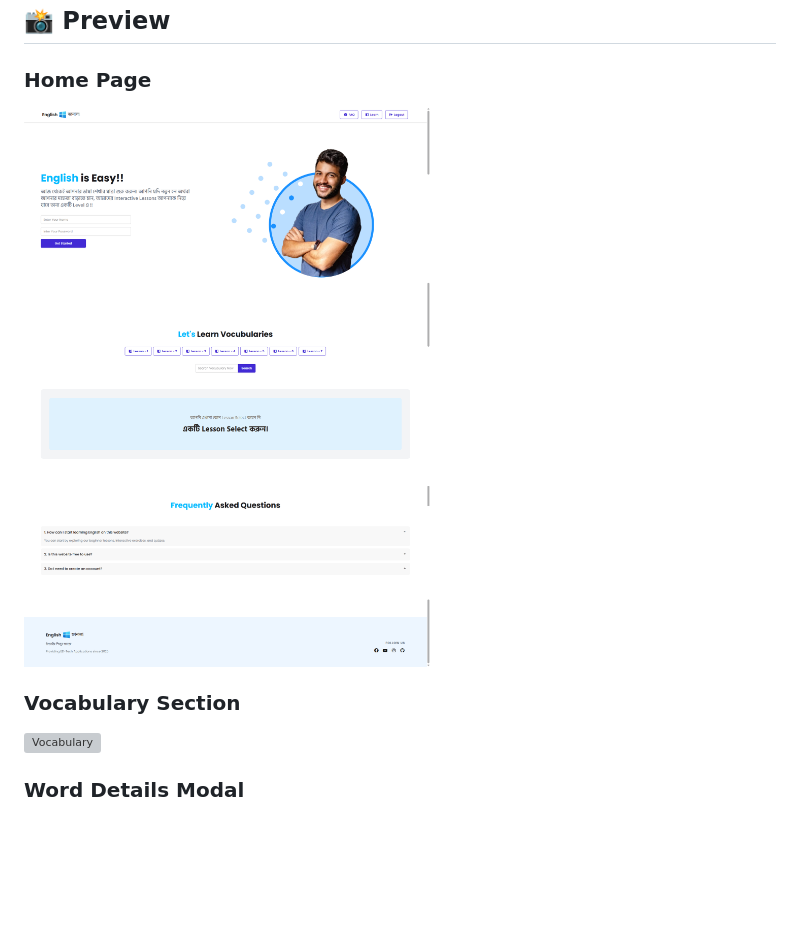
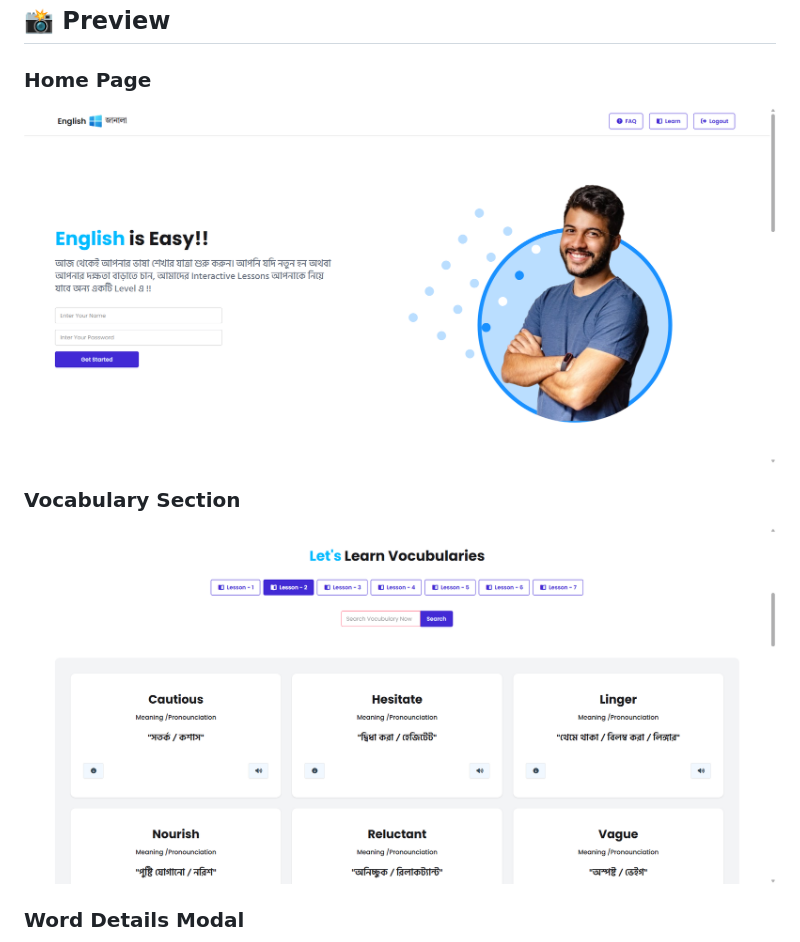
Before and after one commit to sabbirRashed/English-Janala-Project, a Markdown page: readme.md, the part around the change. Drawn GitHub-style; pictures changed too: assets/englishJanala.png (deleted), assets/home.png (added); blank space fills up the shorter version; grey boxes are pictures that could not be loaded.

Commit message:
modified preview section on readme

```diff
--- a/readme.md
+++ b/readme.md
@@ -14,10 +14,10 @@
 ## 📸 Preview
 
 ### Home Page
-![Home Page](./assets/englishJanala.png)
+![Home Page](./assets/home.png)
 
 ### Vocabulary Section
-![Vocabulary](./essets/vocabulary.png)
+![Vocabulary](./assets/vocabulary.png)
 
 ### Word Details Modal
 ![Modal](./assets/word-details.png)
```
